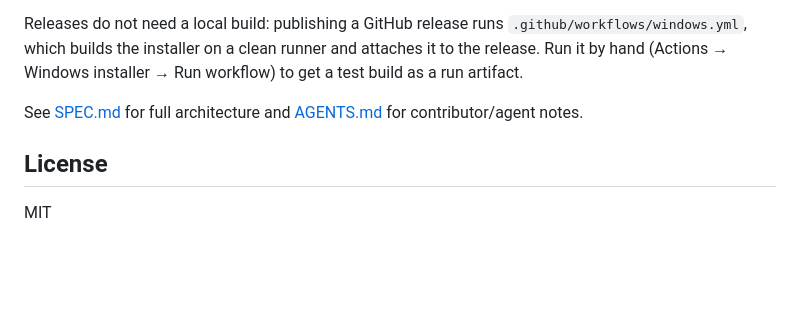
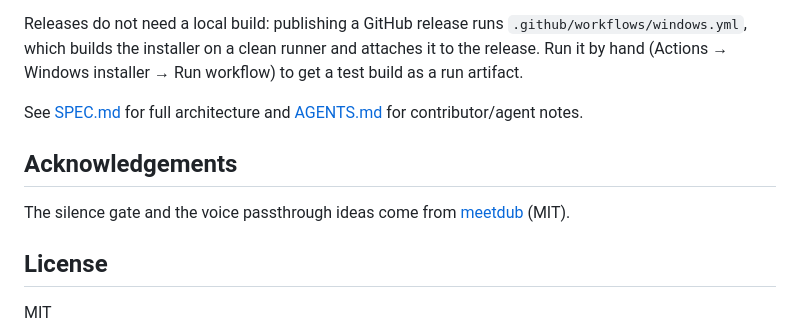
Before and after one commit to kvothesson/chasqui, a Markdown page: README.md, the part around the change. Rendered like a GitHub page; blank space fills up the shorter version.

```diff
--- a/README.md
+++ b/README.md
@@ -324,6 +324,11 @@ Run workflow) to get a test build as a run artifact.
 
 See [SPEC.md](https://github.com/kvothesson/chasqui/blob/master/SPEC.md) for full architecture and [AGENTS.md](https://github.com/kvothesson/chasqui/blob/master/AGENTS.md) for contributor/agent notes.
 
+## Acknowledgements
+
+The silence gate and the voice passthrough ideas come from
+[meetdub](https://github.com/Yarta-AI/meetdub) (MIT).
+
 ## License
 
 MIT
```
Also changed, not shown: README.es.md (+5 -0 lines).
